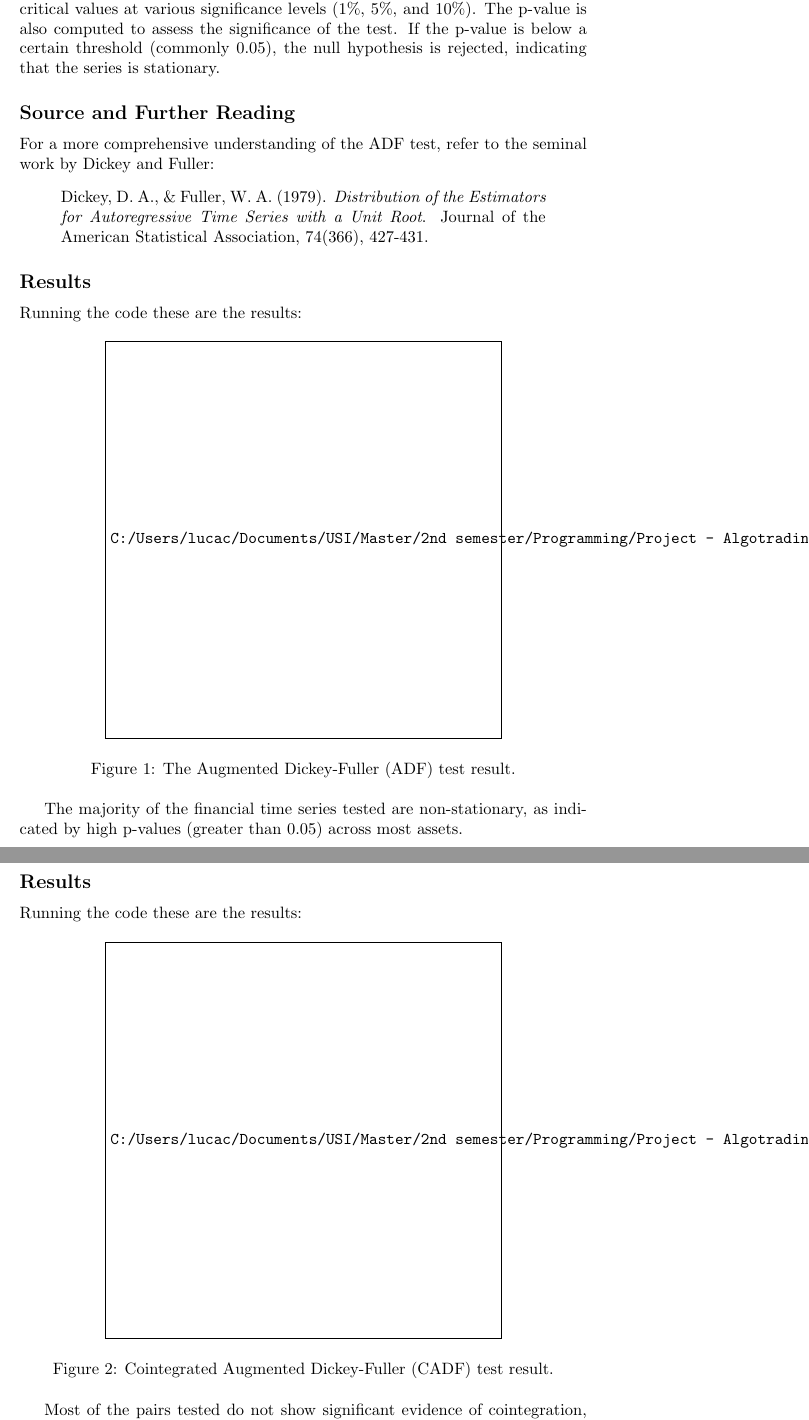
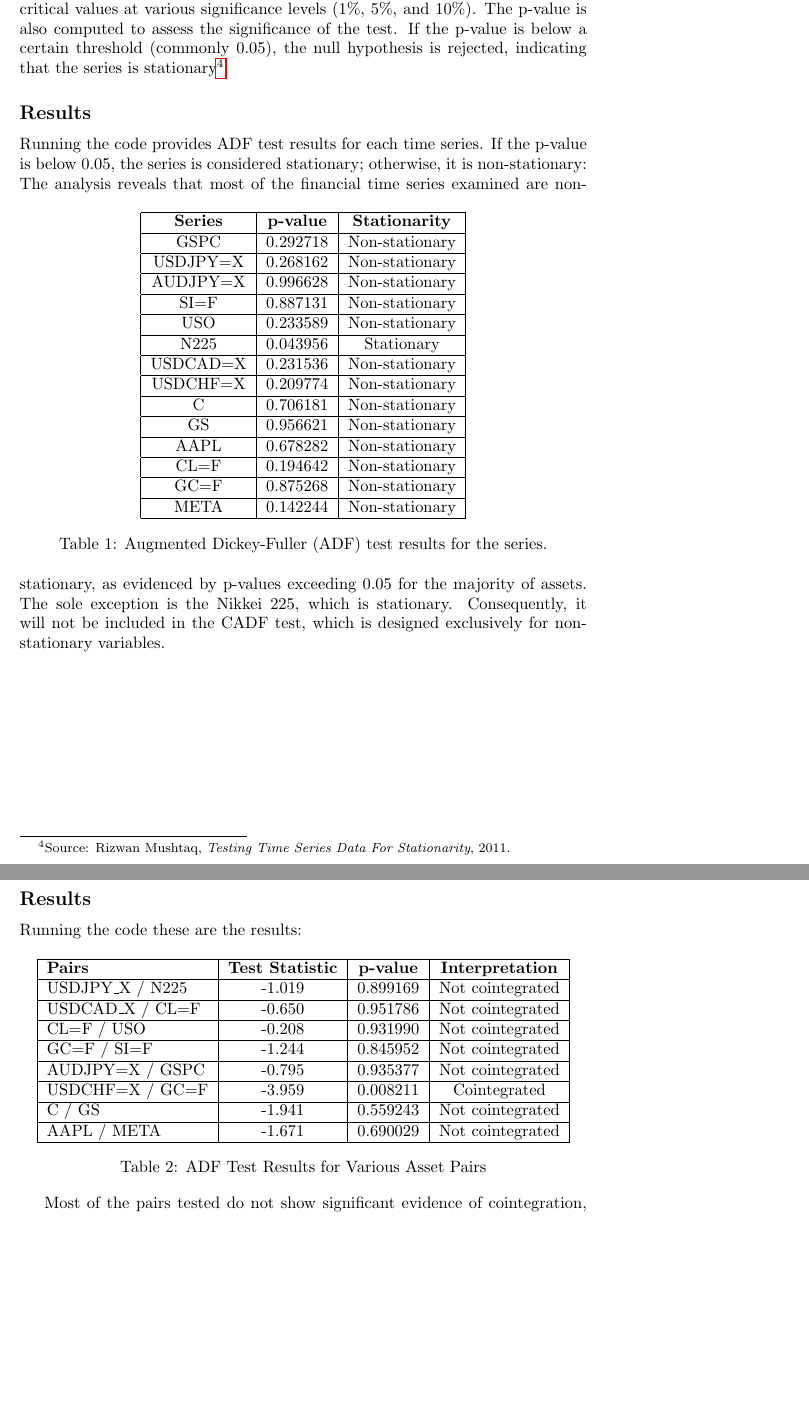
Before and after one commit to LucaCereghetti/Pairs-Trading-Mean-Reversion-Strategy, a LaTeX document (main-2_v5.tex): two parts of pages 4 and 6 of 10, joined at a grey line, cut so that both start at the same text, the shorter picture padded with empty space. The pictures show the PDF file Optimal_entry_mean_reverse_v5.pdf that the author committed with the source.

Commit message:
Add files via upload

```diff
--- a/main-2_v5.tex
+++ b/main-2_v5.tex
@@ -82,19 +80,53 @@ The key metric in the ADF test is the test statistic, which is compared against
-\subsection*{Source and Further Reading}
-For a more comprehensive understanding of the ADF test, refer to the seminal work by Dickey and Fuller:
-\begin{quote}
-Dickey, D. A., \& Fuller, W. A. (1979). \textit{Distribution of the Estimators for Autoregressive Time Series with a Unit Root}. Journal of the American Statistical Association, 74(366), 427-431.
-\end{quote}
+The key metric in the ADF test is the test statistic, which is compared against critical values at various significance levels (1\%, 5\%, and 10\%). The p-value is also computed to assess the significance of the test. If the p-value is below a certain threshold (commonly 0.05), the null hypothesis is rejected, indicating that the series is stationary\footnote{Source: Rizwan Mushtaq, \textit{Testing Time Series Data For Stationarity}, 2011.}.
 
 \subsection*{Results}
-Running the code these are the results:
-\begin{figure}[h]
+Running the code provides ADF test results for each time series. If the p-value is below 0.05, the series is considered stationary; otherwise, it is non-stationary:
+\begin{table}[h]
     \centering
-    \includegraphics[width=0.7\textwidth]{C:/Users/lucac/Documents/USI/Master/2nd semester/Programming/Project - Algotrading/Sources/image/ADF.jpg}
-    \caption{The Augmented Dickey-Fuller (ADF) test result.}
-    \label{fig:ADF}
-\end{figure}
+    \begin{tabular}{|c|c|c|}
+        \hline
+        \textbf{Series} & \textbf{p-value} & \textbf{Stationarity} \\
+        \hline
+        GSPC & 0.292718 & Non-stationary \\
+        \hline
+        USDJPY=X & 0.268162 & Non-stationary \\
+        \hline
+        AUDJPY=X & 0.996628 & Non-stationary \\
+        \hline
+        SI=F & 0.887131 & Non-stationary \\
+        \hline
+        USO & 0.233589 & Non-stationary \\
+        \hline
+        N225 & 0.043956 & Stationary \\
+        \hline
+        USDCAD=X & 0.231536 & Non-stationary \\
+        \hline
+        USDCHF=X & 0.209774 & Non-stationary \\
+        \hline
+        C & 0.706181 & Non-stationary \\
+        \hline
+        GS & 0.956621 & Non-stationary \\
+        \hline
+        AAPL & 0.678282 & Non-stationary \\
+        \hline
+        CL=F & 0.194642 & Non-stationary \\
+        \hline
+        GC=F & 0.875268 & Non-stationary \\
+        \hline
+        META & 0.142244 & Non-stationary \\
+        \hline
+    \end{tabular}
+    \caption{Augmented Dickey-Fuller (ADF) test results for the series.}
+    \label{tab:ADF_results}
+\end{table}
+The analysis reveals that most of the financial time series examined are non-stationary, as evidenced by p-values exceeding 0.05 for the majority of assets. The sole exception is the Nikkei 225, which is stationary. Consequently, it will not be included in the CADF test, which is designed exclusively for non-stationary variables.
+\clearpage
 
-The majority of the financial time series tested are non-stationary, as indicated by high p-values (greater than 0.05) across most assets.
+
+
+
+
+
 
 \section*{Cointegrated Augmented Dickey-Fuller (CADF) Test}
 In this section, we apply the Cointegrated Augmented Dickey-Fuller (CADF) test to each pair of assets to assess their cointegration. Cointegration analysis is critical for understanding long-term equilibrium relationships between non-stationary time series, which is essential for strategies such as pairs trading.
@@ -127,13 +159,34 @@ For further details on the CADF test, refer to \textcite{engle1987cointegration}
 
 \subsection*{Results}
 Running the code these are the results:
-\begin{figure}[h]
+
+\begin{table}[h!]
     \centering
-    \includegraphics[width=0.7\textwidth]{C:/Users/lucac/Documents/USI/Master/2nd semester/Programming/Project - Algotrading/Sources/image/ADF.jpg}
+    \begin{tabular}{|l|c|c|c|}
+        \hline
+        \textbf{Pairs} & \textbf{Test Statistic} & \textbf{p-value} & \textbf{Interpretation} \\
+        \hline
+        USDJPY\_X / N225 & -1.019 & 0.899169 & Not cointegrated \\
+        \hline
+        USDCAD\_X / CL=F & -0.650 & 0.951786 & Not cointegrated \\
+        \hline
+        CL=F / USO & -0.208 & 0.931990 & Not cointegrated \\
+        \hline
+        GC=F / SI=F & -1.244 & 0.845952 & Not cointegrated \\
+        \hline
+        AUDJPY=X / GSPC & -0.795 & 0.935377 & Not cointegrated \\
+        \hline
+        USDCHF=X / GC=F & -3.959 & 0.008211 & Cointegrated \\
+        \hline
+        C / GS & -1.941 & 0.559243 & Not cointegrated \\
+        \hline
+        AAPL / META & -1.671 & 0.690029 & Not cointegrated \\
+        \hline
+    \end{tabular}
+    \caption{ADF Test Results for Various Asset Pairs}
+    \label{tab:adf_results}
+\end{table}
 
-    \caption{Cointegrated Augmented Dickey-Fuller (CADF) test result.}
-    \label{fig:ADF}
-\end{figure}
 
 Most of the pairs tested do not show significant evidence of cointegration, with the exception of the USD/CHF and Gold Futures pair, which demonstrates a strong long-term equilibrium relationship. This result is important for the development of trading strategies based on cointegration, as only cointegrated pairs offer opportunities to exploit such stable relationships. Therefore, for most of the pairs analyzed, other trading methodologies may be more appropriate.
 
```
Also changed, not shown: Optimal_entry_mean_reverse_v5.pdf, main-2_v5.tex (4 more changed lines).
